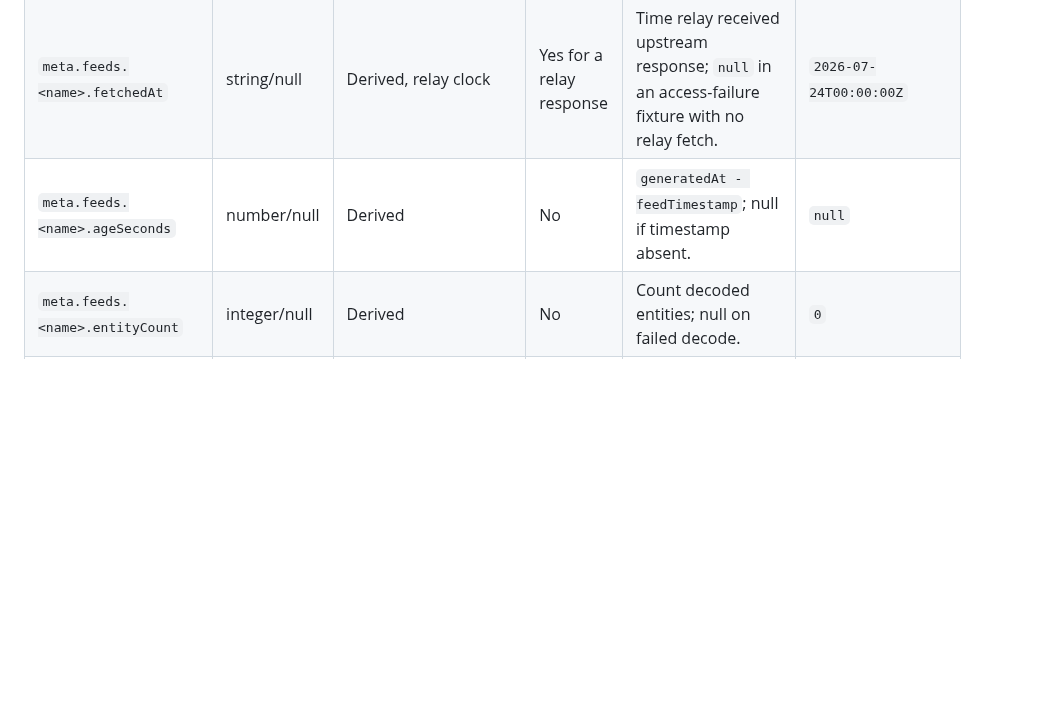
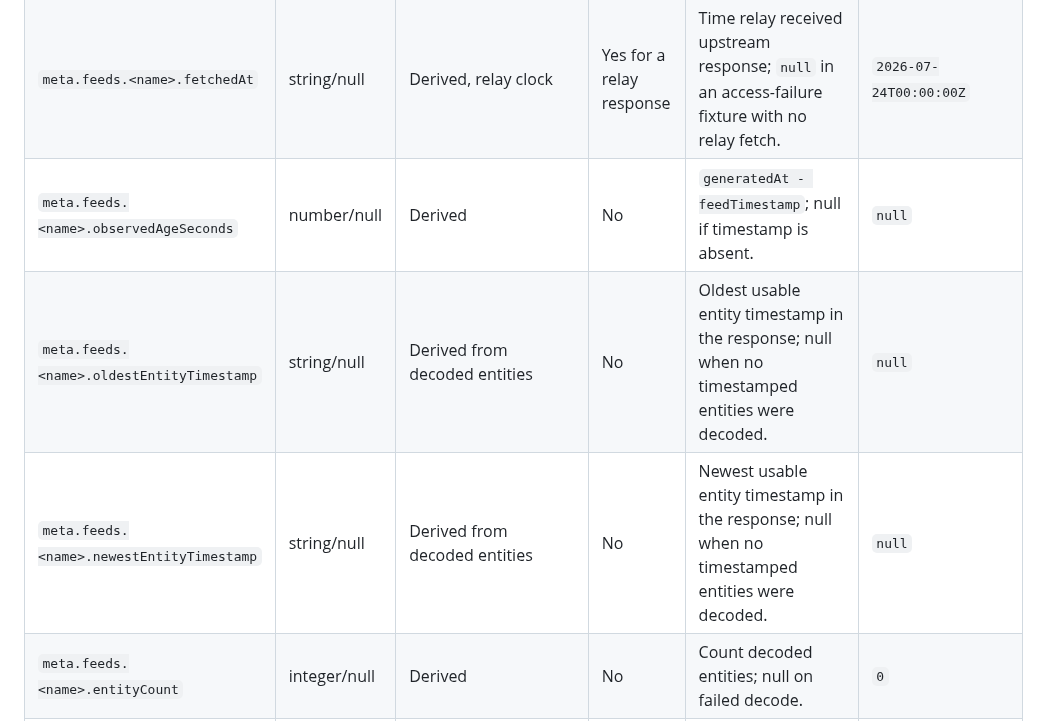
Before and after one commit to Joey-VW/Portfolio, a Markdown page: docs/phx-transit/data-contract.md, the part around the change. Drawn GitHub-style; blank space fills up the shorter version.

Commit message:
docs(transit): align feed health contract with fixtures

```diff
--- a/docs/phx-transit/data-contract.md
+++ b/docs/phx-transit/data-contract.md
@@ -17,7 +17,9 @@ All timestamps are RFC 3339 UTC strings in normalized JSON. `null` means the sou
 | `data` | object | Normalized payload | Yes | Entity arrays are empty only with explicit `meta.mode`/health explanation. | `{"vehicles":[]}` |
 | `meta.feeds.<name>.feedTimestamp` | string/null | GTFS-RT `FeedHeader.timestamp` | No | `null` when absent/unreadable. Semantics: producer creation time. | `null` |
 | `meta.feeds.<name>.fetchedAt` | string/null | Derived, relay clock | Yes for a relay response | Time relay received upstream response; `null` in an access-failure fixture with no relay fetch. | `2026-07-24T00:00:00Z` |
-| `meta.feeds.<name>.ageSeconds` | number/null | Derived | No | `generatedAt - feedTimestamp`; null if timestamp absent. | `null` |
+| `meta.feeds.<name>.observedAgeSeconds` | number/null | Derived | No | `generatedAt - feedTimestamp`; null if timestamp is absent. | `null` |
+| `meta.feeds.<name>.oldestEntityTimestamp` | string/null | Derived from decoded entities | No | Oldest usable entity timestamp in the response; null when no timestamped entities were decoded. | `null` |
+| `meta.feeds.<name>.newestEntityTimestamp` | string/null | Derived from decoded entities | No | Newest usable entity timestamp in the response; null when no timestamped entities were decoded. | `null` |
 | `meta.feeds.<name>.entityCount` | integer/null | Derived | No | Count decoded entities; null on failed decode. | `0` |
 | `meta.feeds.<name>.status` | enum | Derived HTTP/decode state | Yes | `unverified`, `healthy`, `stale`, `error`, `unavailable`. | `unavailable` |
 
```
